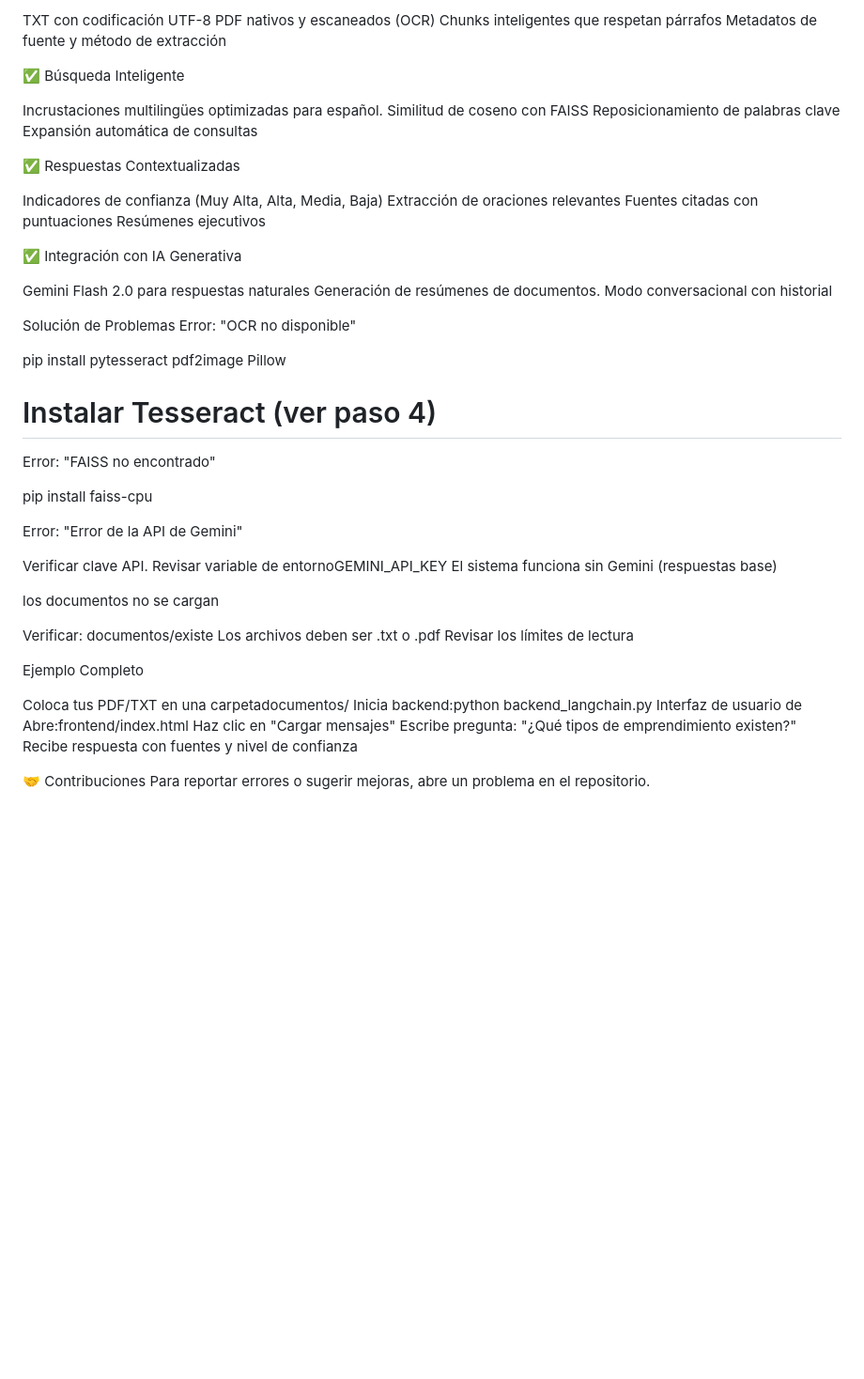
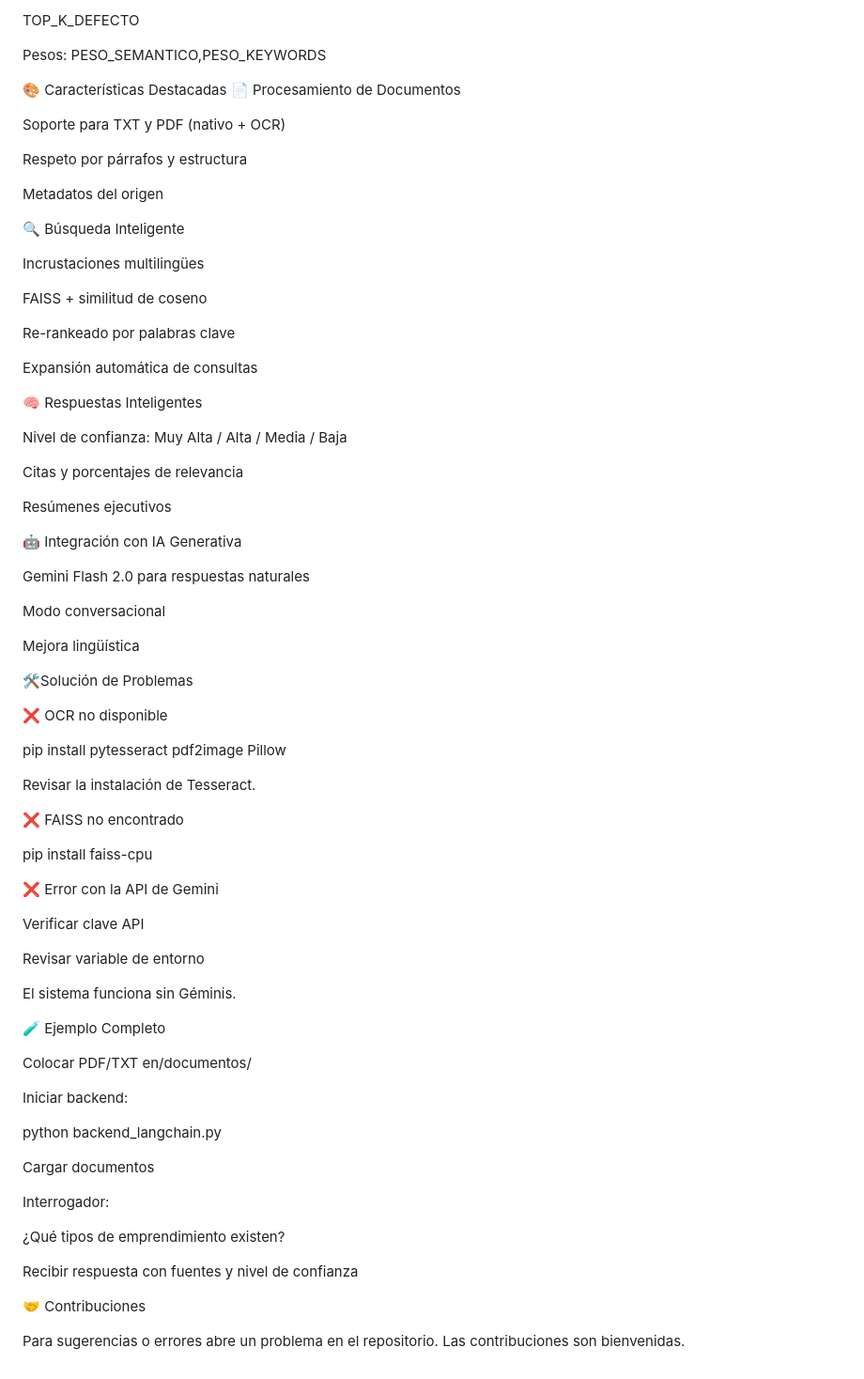
Before and after one commit to DavidMG2002/StudentBot, a Markdown page: README.md, the part around one of its changes. Shown at 94% size. GitHub-like rendering; blank space fills up the shorter version.

```diff
--- a/README.md
+++ b/README.md
@@ -162,59 +187,82 @@ Pesos de puntuación : PESO_SEMANTICO,PESO_KEYWORDS
 
-TXT con codificación UTF-8
-PDF nativos y escaneados (OCR)
-Chunks inteligentes que respetan párrafos
-Metadatos de fuente y método de extracción
+TOP_K_DEFECTO
 
-✅ Búsqueda Inteligente
+Pesos: PESO_SEMANTICO,PESO_KEYWORDS
 
-Incrustaciones multilingües optimizadas para español.
-Similitud de coseno con FAISS
-Reposicionamiento de palabras clave
+🎨 Características Destacadas
+📄 Procesamiento de Documentos
+
+Soporte para TXT y PDF (nativo + OCR)
+
+Respeto por párrafos y estructura
+
+Metadatos del origen
+
+🔍 Búsqueda Inteligente
+
+Incrustaciones multilingües
+
+FAISS + similitud de coseno
+
+Re-rankeado por palabras clave
+
 Expansión automática de consultas
 
-✅ Respuestas Contextualizadas
+🧠 Respuestas Inteligentes
 
-Indicadores de confianza (Muy Alta, Alta, Media, Baja)
-Extracción de oraciones relevantes
-Fuentes citadas con puntuaciones
+Nivel de confianza: Muy Alta / Alta / Media / Baja
+
+Citas y porcentajes de relevancia
+
 Resúmenes ejecutivos
 
-✅ Integración con IA Generativa
+🤖 Integración con IA Generativa
 
 Gemini Flash 2.0 para respuestas naturales
-Generación de resúmenes de documentos.
-Modo conversacional con historial
 
-Solución de Problemas
-Error: "OCR no disponible"
+Modo conversacional
+
+Mejora lingüística
+
+🛠️Solución de Problemas
+
+❌ OCR no disponible
 
 pip install pytesseract pdf2image Pillow
-# Instalar Tesseract (ver paso 4)
 
-Error: "FAISS no encontrado"
+Revisar la instalación de Tesseract.
+
+❌ FAISS no encontrado
 
 pip install faiss-cpu
 
-Error: "Error de la API de Gemini"
+❌ Error con la API de Gemini
 
-Verificar clave API.
-Revisar variable de entornoGEMINI_API_KEY
-El sistema funciona sin Gemini (respuestas base)
+Verificar clave API
 
-los documentos no se cargan
+Revisar variable de entorno
 
-Verificar: documentos/existe
-Los archivos deben ser .txt o .pdf
-Revisar los límites de lectura
+El sistema funciona sin Géminis.
 
-Ejemplo Completo
+🧪 Ejemplo Completo
 
-Coloca tus PDF/TXT en una carpetadocumentos/
-Inicia backend:python backend_langchain.py
-Interfaz de usuario de Abre:frontend/index.html
-Haz clic en "Cargar mensajes"
-Escribe pregunta: "¿Qué tipos de emprendimiento existen?"
-Recibe respuesta con fuentes y nivel de confianza
+Colocar PDF/TXT en/documentos/
+
+Iniciar backend:
+
+python backend_langchain.py
+
+
+Cargar documentos
+
+Interrogador:
+
+¿Qué tipos de emprendimiento existen?
+
+
+Recibir respuesta con fuentes y nivel de confianza
 
 🤝 Contribuciones
-Para reportar errores o sugerir mejoras, abre un problema en el repositorio.
+
+Para sugerencias o errores abre un problema en el repositorio.
+Las contribuciones son bienvenidas.
```
Also changed, not shown: other parts of README.md (+88 -63 lines).
